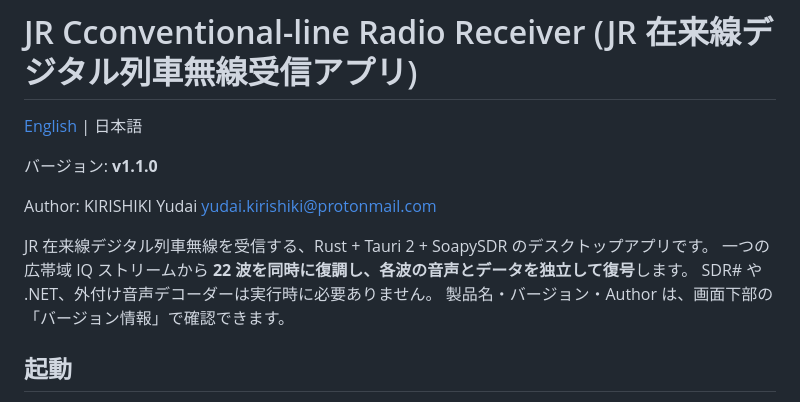
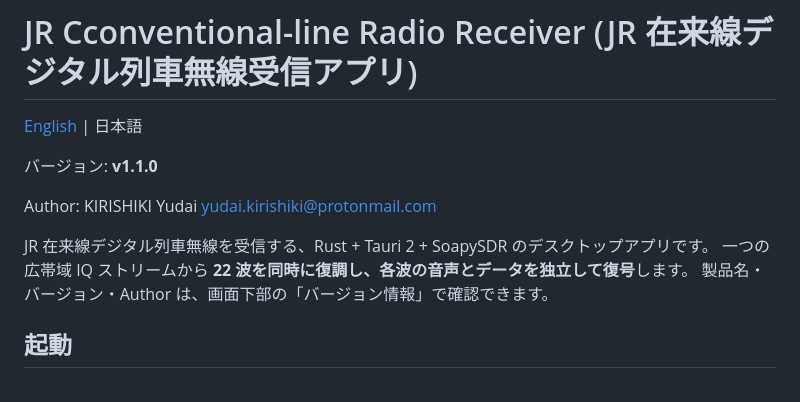
Before and after one commit to bi119aTe5hXk/jr-conventional-line-radio-receiver, a Markdown page: README.ja.md, the part around the change. Rendered like a GitHub page.

```diff
--- a/README.ja.md
+++ b/README.ja.md
@@ -8,7 +8,6 @@ Author: KIRISHIKI Yudai <yudai.kirishiki@protonmail.com>
 
 JR 在来線デジタル列車無線を受信する、Rust + Tauri 2 + SoapySDR のデスクトップアプリです。
 一つの広帯域 IQ ストリームから **22 波を同時に復調し、各波の音声とデータを独立して復号**します。
-SDR# や .NET、外付け音声デコーダーは実行時に必要ありません。
 製品名・バージョン・Author は、画面下部の「バージョン情報」で確認できます。
 
 ## 起動
```
Also changed, not shown: README.md (+0 -1 lines).
